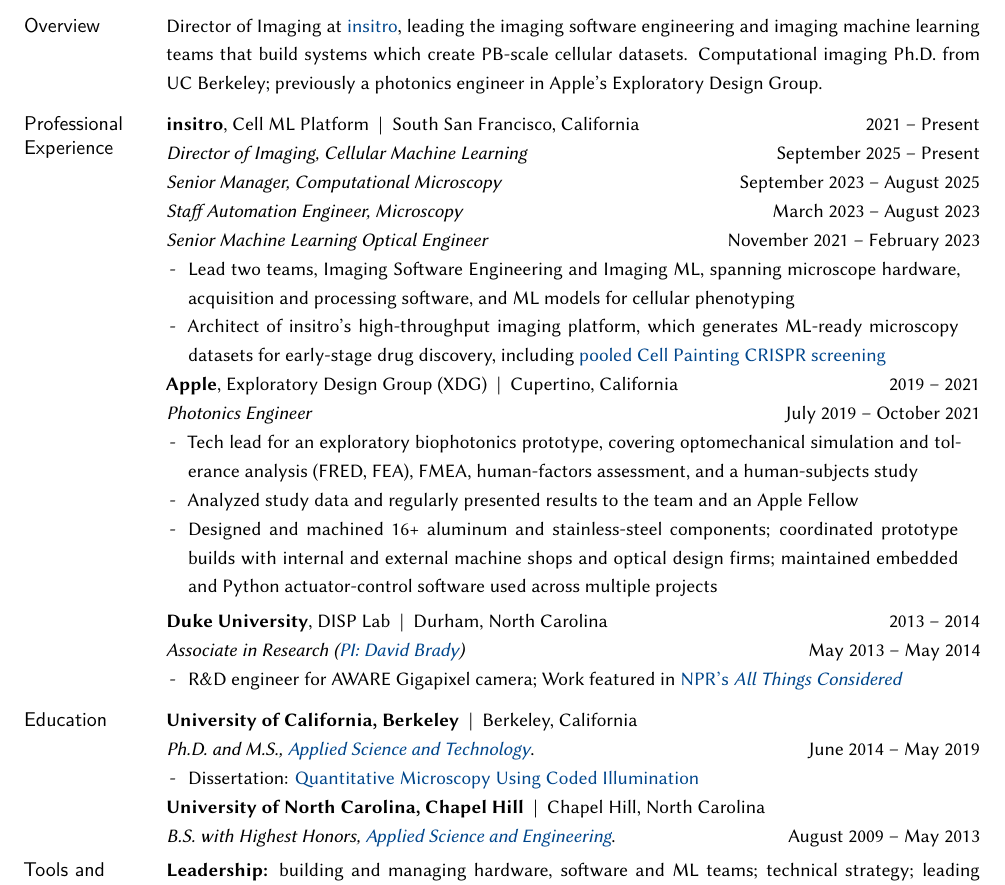
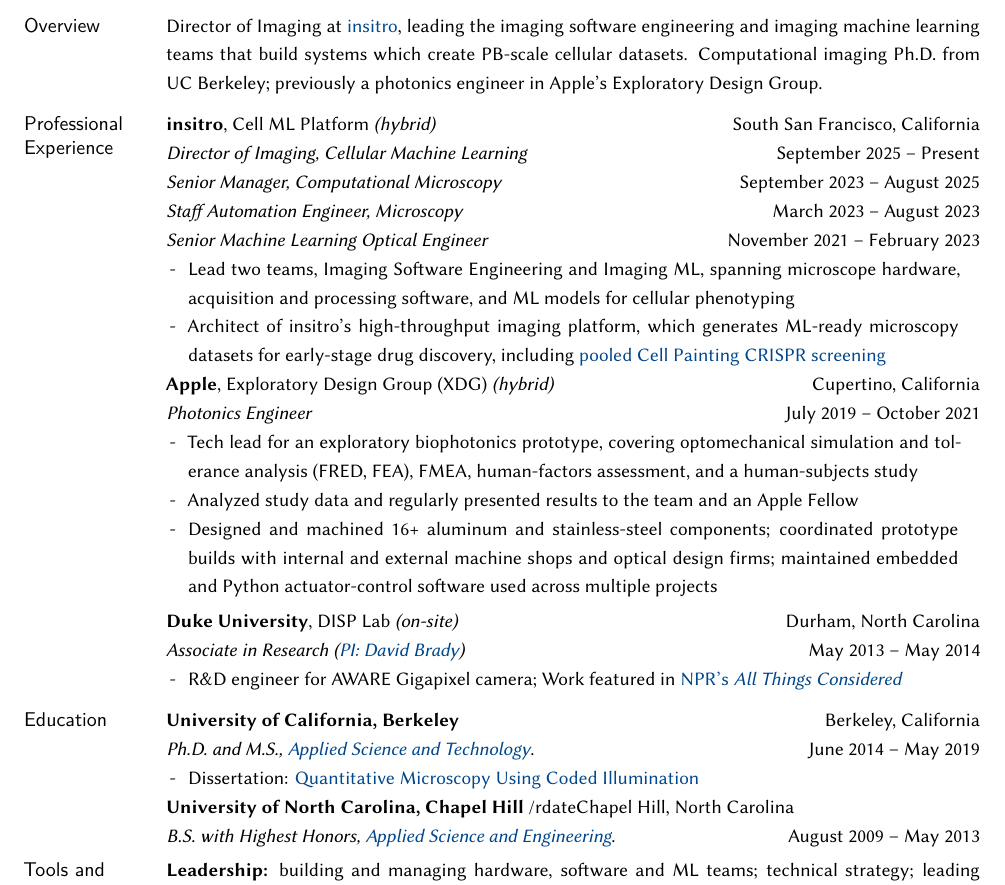
Before and after one commit to zackphillips/cv, a LaTeX CV (phillips_cv.tex): part of page 1 of 3, cut so that both start at the same text. Compiled offline with XeLaTeX; a missing font is replaced by an installed copy or a similar font.

Commit message:
Update CV with new job titles and details

```diff
--- a/phillips_cv.tex
+++ b/phillips_cv.tex
@@ -114,7 +114,7 @@
 
 \par\vspace{-\baselineskip}
 
-\textbf{insitro}, Cell ML Platform ~|~ South San Francisco, California \rdate{2021 -- Present}\newline
+\textbf{insitro}, Cell ML Platform \textit{(hybrid)} \rdate{South San Francisco, California }\newline
 \emph{Director of Imaging, Cellular Machine Learning}  \rdate{{September~2025 -- Present}} \newline
 \emph{Senior Manager, Computational Microscopy}  \rdate{{September~2023 -- August~2025}} \newline
 \emph{Staff Automation Engineer, Microscopy}  \rdate{{March~2023 -- August~2023}} \newline
@@ -125,7 +125,7 @@
   \item Architect of insitro's high-throughput imaging platform, which generates ML-ready microscopy datasets for early-stage drug discovery, including \href{https://doi.org/10.1038/s41467-025-66778-6}{pooled Cell Painting CRISPR screening}
 \end{itemize*}
 
-\textbf{Apple}, Exploratory Design Group (XDG) ~|~ Cupertino, California \rdate{2019 -- 2021}\newline
+\textbf{Apple}, Exploratory Design Group (XDG) \textit{(hybrid)} \rdate{Cupertino, California}\newline
 \emph{Photonics Engineer}  \rdate{{July~2019 -- October~2021}}
 \begin{itemize*}
   \item Tech lead for an exploratory biophotonics prototype, covering optomechanical simulation and tolerance analysis (FRED, FEA), FMEA, human-factors assessment, and a human-subjects study
@@ -134,7 +134,7 @@
 \end{itemize*}
 
 \smallskip
-\textbf{Duke University}, DISP Lab ~|~ Durham, North Carolina \rdate{2013 -- 2014}\newline
+\textbf{Duke University}, DISP Lab \textit{(on-site)}  \rdate{Durham, North Carolina}\newline
 \emph{Associate in Research (\href{http://www.disp.duke.edu/}{PI: David Brady}) } \rdate{May~2013 -- May~2014}
 \begin{itemize*}
 	\item R\&D engineer for AWARE Gigapixel camera; Work featured in \href{http://www.npr.org/2013/12/10/250000359/supercamera-more-pixels-than-you-know-what-to-do-with}{NPR's \textit{All Things Considered}}
@@ -142,13 +142,13 @@
 
 \medskip
 \mhead{Education}%
-\textbf{University of California, Berkeley} ~|~ Berkeley, California \newline
+\textbf{University of California, Berkeley}\rdate{Berkeley, California} \newline
 \emph{Ph.D. and M.S., \href{http://ast.coe.berkeley.edu/}{Applied Science and Technology}}. \rdate{June~2014 -- May~2019}
 \begin{itemize*}
   \item Dissertation: \href{https://escholarship.org/uc/item/70d9j190}{Quantitative Microscopy Using Coded Illumination}
 \end{itemize*}
 
-\textbf{University of North Carolina, Chapel Hill} ~|~ Chapel Hill, North Carolina  \newline
+\textbf{University of North Carolina, Chapel Hill} /rdate{Chapel Hill, North Carolina}  \newline
 \emph{B.S. with Highest Honors, \href{https://www.bme.unc.edu/}{Applied Science and Engineering}}. \rdate{August~2009 -- May~2013}
 
 
```
